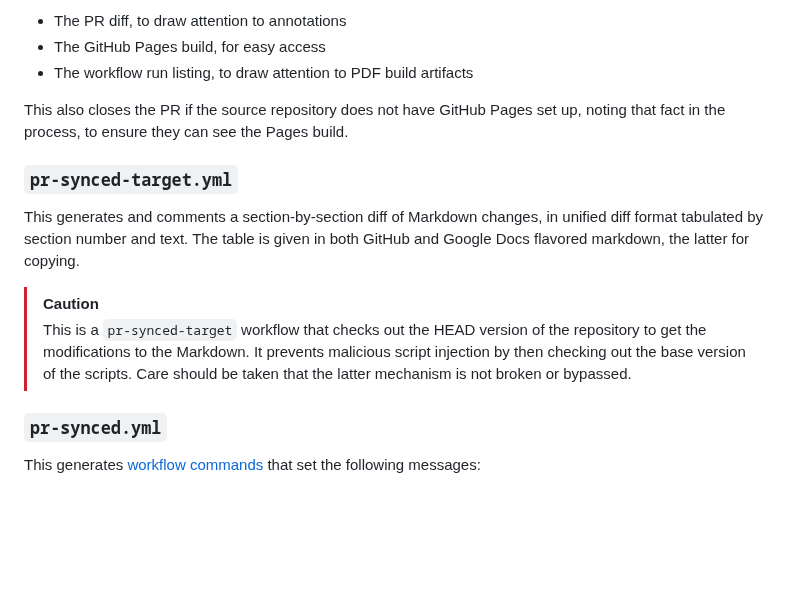
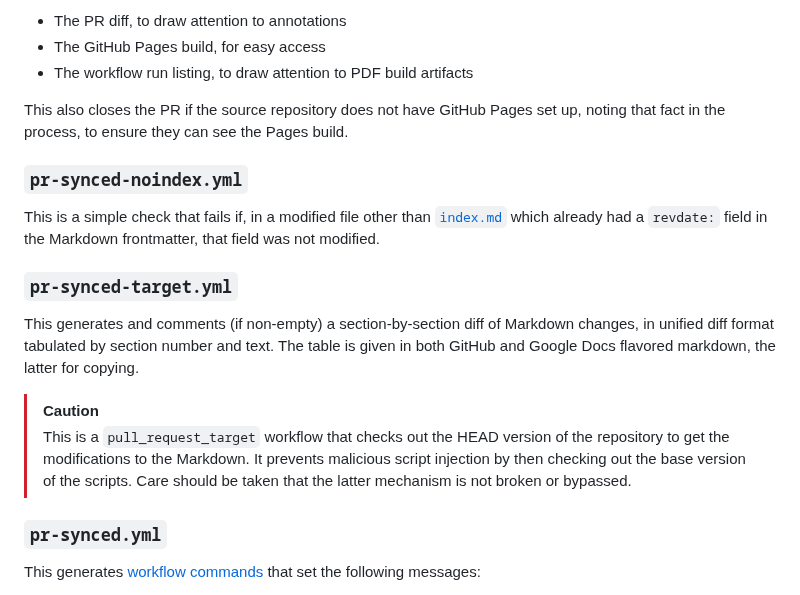
Before and after one commit to skule/bylaws, a Markdown page: scripts/README.md, the part around the change. Rendered like a GitHub page; blank space fills up the shorter version.

```diff
--- a/scripts/README.md
+++ b/scripts/README.md
@@ -35,11 +35,14 @@ This comments links to the following things on newly opened PRs which modify Mar
 
 This also closes the PR if the source repository does not have GitHub Pages set up, noting that fact in the process, to ensure they can see the Pages build.
 
+### `pr-synced-noindex.yml`
+This is a simple check that fails if, in a modified file other than [`index.md`](../index.md) which already had a `revdate:` field in the Markdown frontmatter, that field was not modified.
+
 ### `pr-synced-target.yml`
-This generates and comments a section-by-section diff of Markdown changes, in unified diff format tabulated by section number and text. The table is given in both GitHub and Google Docs flavored markdown, the latter for copying.
+This generates and comments (if non-empty) a section-by-section diff of Markdown changes, in unified diff format tabulated by section number and text. The table is given in both GitHub and Google Docs flavored markdown, the latter for copying.
 
 > [!CAUTION]
-> This is a `pr-synced-target` workflow that checks out the HEAD version of the repository to get the modifications to the Markdown. It prevents malicious script injection by then checking out the base version of the scripts. Care should be taken that the latter mechanism is not broken or bypassed.
+> This is a `pull_request_target` workflow that checks out the HEAD version of the repository to get the modifications to the Markdown. It prevents malicious script injection by then checking out the base version of the scripts. Care should be taken that the latter mechanism is not broken or bypassed.
 
 ### `pr-synced.yml`
 This generates [workflow commands](https://docs.github.com/en/actions/writing-workflows/choosing-what-your-workflow-does/workflow-commands-for-github-actions#setting-a-warning-message) that set the following messages:
```
